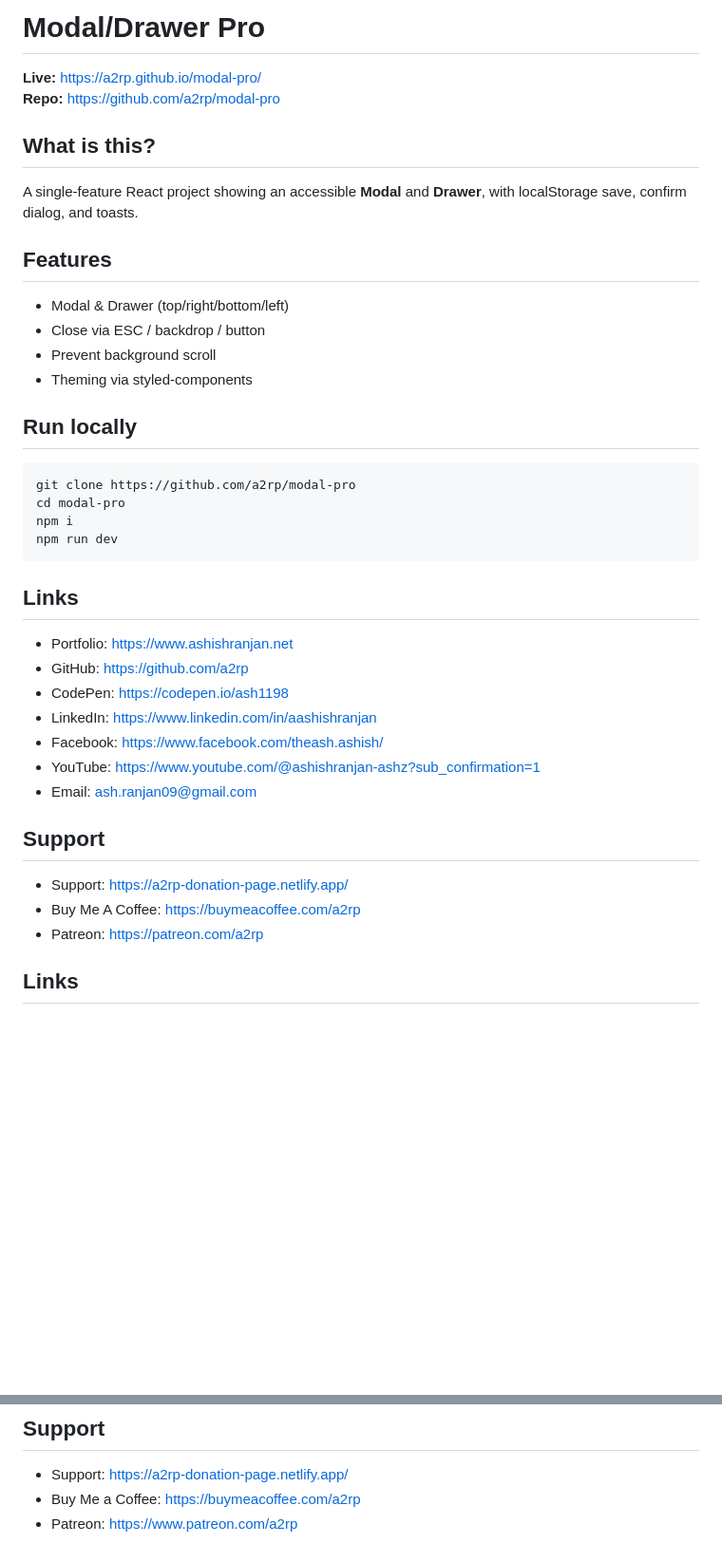
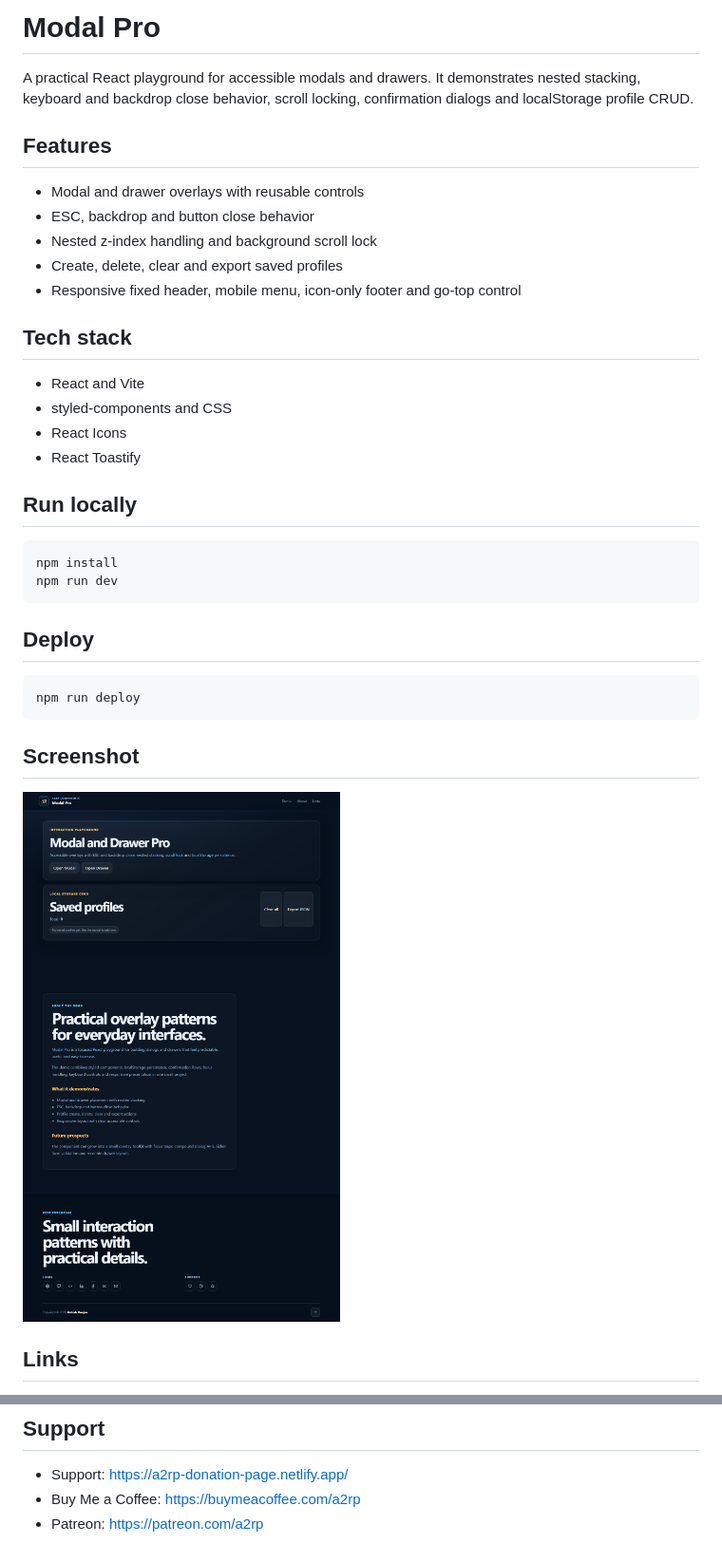
Before and after one commit to a2rp/modal-pro, a Markdown page: README.md, 2 parts joined by grey strips. Shown at 95% size. Rendered like a GitHub page; pictures changed too: screenshot.png (added); blank space fills up the shorter version.

Commit message:
Modernize modal and drawer playground

````diff
--- a/README.md
+++ b/README.md
@@ -1,44 +1,38 @@
-# Modal/Drawer Pro
+# Modal Pro
 
-**Live:** https://a2rp.github.io/modal-pro/
-**Repo:** https://github.com/a2rp/modal-pro
-
-## What is this?
-
-A single-feature React project showing an accessible **Modal** and **Drawer**, with localStorage save, confirm dialog, and toasts.
+A practical React playground for accessible modals and drawers. It demonstrates nested stacking, keyboard and backdrop close behavior, scroll locking, confirmation dialogs and localStorage profile CRUD.
 
 ## Features
 
--   Modal & Drawer (top/right/bottom/left)
--   Close via ESC / backdrop / button
--   Prevent background scroll
--   Theming via styled-components
+- Modal and drawer overlays with reusable controls
+- ESC, backdrop and button close behavior
+- Nested z-index handling and background scroll lock
+- Create, delete, clear and export saved profiles
+- Responsive fixed header, mobile menu, icon-only footer and go-top control
+
+## Tech stack
+
+- React and Vite
+- styled-components and CSS
+- React Icons
+- React Toastify
 
 ## Run locally
 
 ```bash
-git clone https://github.com/a2rp/modal-pro
-cd modal-pro
-npm i
+npm install
 npm run dev
 ```
 
-## Links
+## Deploy
 
-- Portfolio: [https://www.ashishranjan.net](https://www.ashishranjan.net)
-- GitHub: [https://github.com/a2rp](https://github.com/a2rp)
-- CodePen: [https://codepen.io/ash1198](https://codepen.io/ash1198)
-- LinkedIn: [https://www.linkedin.com/in/aashishranjan](https://www.linkedin.com/in/aashishranjan)
-- Facebook: [https://www.facebook.com/theash.ashish/](https://www.facebook.com/theash.ashish/)
-- YouTube: [https://www.youtube.com/@ashishranjan-ashz?sub_confirmation=1](https://www.youtube.com/@ashishranjan-ashz?sub_confirmation=1)
-- Email: [ash.ranjan09@gmail.com](mailto:ash.ranjan09@gmail.com)
+```bash
+npm run deploy
+```
 
-## Support
+## Screenshot
 
-- Support: [https://a2rp-donation-page.netlify.app/](https://a2rp-donation-page.netlify.app/)
-- Buy Me A Coffee: [https://buymeacoffee.com/a2rp](https://buymeacoffee.com/a2rp)
-- Patreon: [https://patreon.com/a2rp](https://patreon.com/a2rp)
-<!-- Project links -->
+![Modal Pro preview](screenshot.png)
 
 ## Links
 
@@ -56,4 +50,4 @@ npm run dev
 
 - Support: [https://a2rp-donation-page.netlify.app/](https://a2rp-donation-page.netlify.app/)
 - Buy Me a Coffee: [https://buymeacoffee.com/a2rp](https://buymeacoffee.com/a2rp)
-- Patreon: [https://www.patreon.com/a2rp](https://www.patreon.com/a2rp)
+- Patreon: [https://patreon.com/a2rp](https://patreon.com/a2rp)
````
Also changed, not shown: 17 other files.
